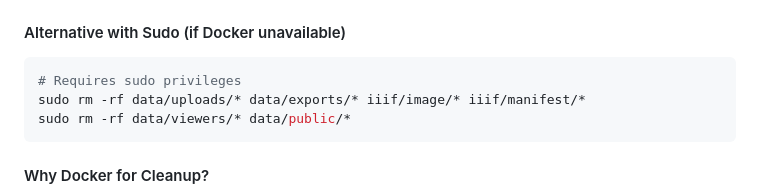
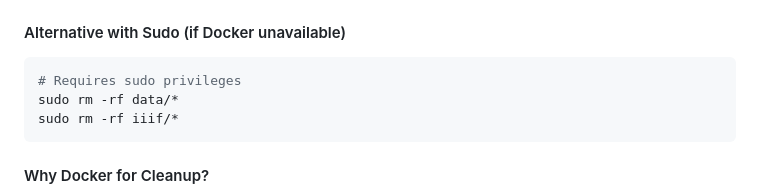
Before and after one commit to bodleian/iiif-static-choices, a Markdown page: DEVELOPMENT.md, the part around the change. GitHub-like rendering.

Commit message:
chore(docs): simplify cleanup commands in DEVELOPMENT.md

````diff
--- a/DEVELOPMENT.md
+++ b/DEVELOPMENT.md
@@ -108,8 +108,8 @@ docker run --rm -v "$(pwd)/data:/data" -v "$(pwd)/iiif:/iiif" alpine sh -c 'rm -
 #### Alternative with Sudo (if Docker unavailable)
 ```bash
 # Requires sudo privileges
-sudo rm -rf data/uploads/* data/exports/* iiif/image/* iiif/manifest/*
-sudo rm -rf data/viewers/* data/public/*
+sudo rm -rf data/*
+sudo rm -rf iiif/*
 ```
 
 #### Why Docker for Cleanup?
````
